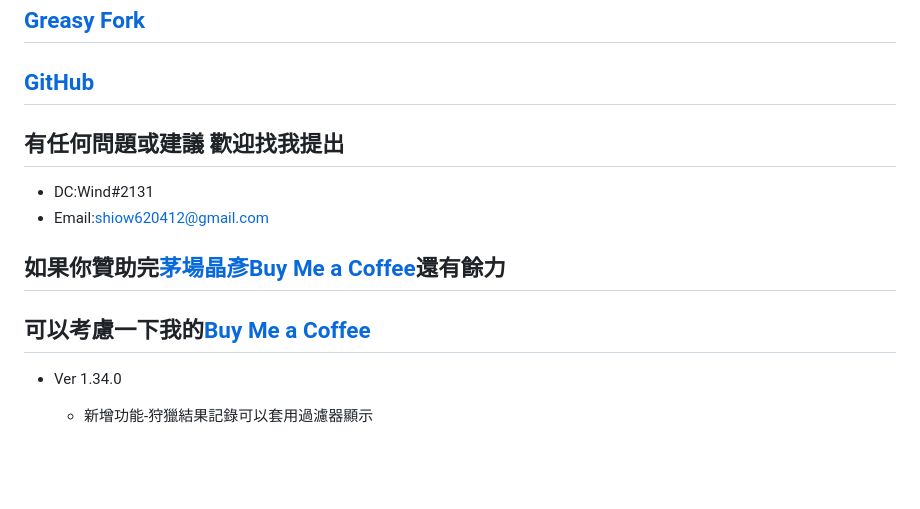
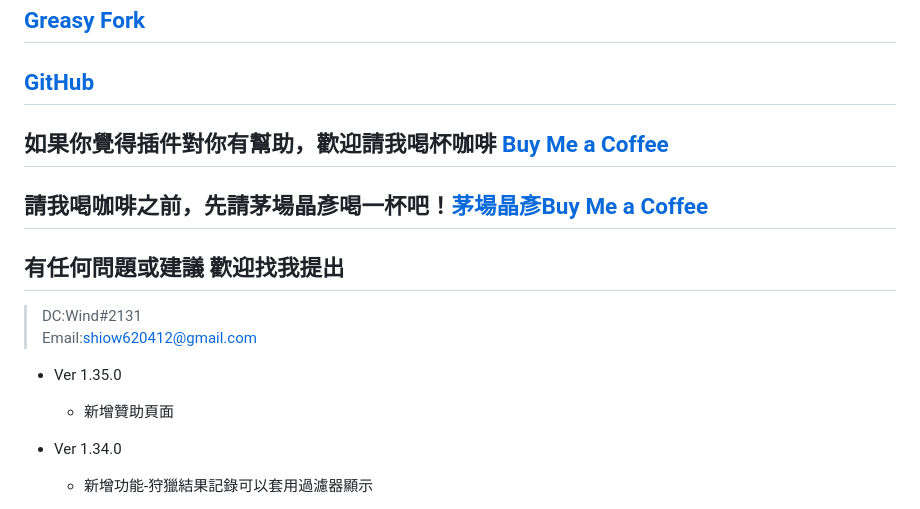
Before and after one commit to shiow620412/SGO-Interface-Optimization, a Markdown page: README.md, the part around the change. GitHub-like rendering; blank space fills up the shorter version.

```diff
--- a/README.md
+++ b/README.md
@@ -1,11 +1,17 @@
 # 優化[Sword Gale Online](https://swordgale.online/)介面
 ## [Greasy Fork ](https://greasyfork.org/zh-TW/scripts/453463-sword-gale-online-%E4%BB%8B%E9%9D%A2%E5%84%AA%E5%8C%96)
 ## [GitHub](https://github.com/shiow620412/SGO-Interface-Optimization)
+
+## 如果你覺得插件對你有幫助，歡迎請我喝杯咖啡 [Buy Me a Coffee](https://www.buymeacoffee.com/sgoeplugin)
+## 請我喝咖啡之前，先請茅場晶彥喝一杯吧！[茅場晶彥Buy Me a Coffee](https://www.buymeacoffee.com/ourcastle)
+
 ## 有任何問題或建議 歡迎找我提出
- * DC:Wind#2131
- * Email:[shiow620412@gmail.com](shiow620412@gmail.com)
-## 如果你贊助完[茅場晶彥Buy Me a Coffee](https://www.buymeacoffee.com/ourcastle)還有餘力
-## 可以考慮一下我的[Buy Me a Coffee](https://www.buymeacoffee.com/sgoeplugin)
+ > DC:Wind#2131
+ > Email:[shiow620412@gmail.com](shiow620412@gmail.com)
+
+* Ver 1.35.0
+
+  * 新增贊助頁面
 
 * Ver 1.34.0
 
```
